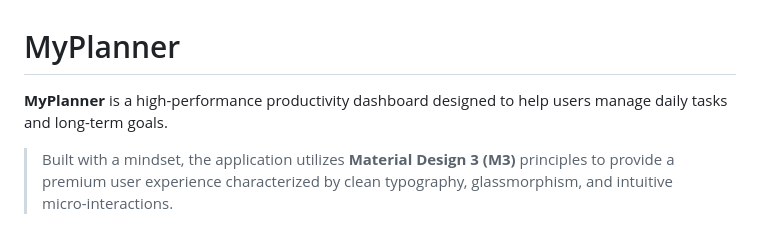
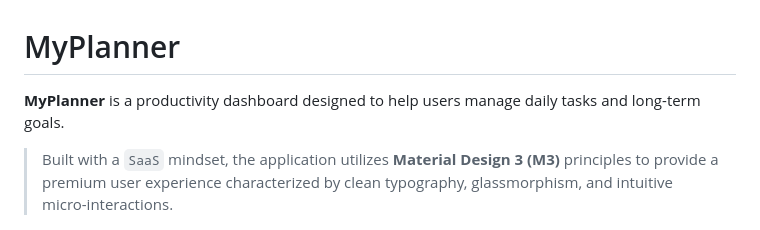
Before and after one commit to nzyoka500/MyPlanner, a Markdown page: README.md, the part around the change. GitHub-like rendering.

Commit message:
Update: project documentation

```diff
--- a/README.md
+++ b/README.md
@@ -1,7 +1,7 @@
 # MyPlanner
 
-**MyPlanner** is a high-performance productivity dashboard designed to help users manage daily tasks and long-term goals.
-> Built with a  mindset, the application utilizes **Material Design 3 (M3)** principles to provide a premium user experience characterized by clean typography, glassmorphism, and intuitive micro-interactions.
+**MyPlanner** is a  productivity dashboard designed to help users manage daily tasks and long-term goals.
+> Built with a `SaaS` mindset, the application utilizes **Material Design 3 (M3)** principles to provide a premium user experience characterized by clean typography, glassmorphism, and intuitive micro-interactions.
 
 <!-- Screen images -->
 ![MyPlanner Dashboad](/images/dashboard.png)
```
